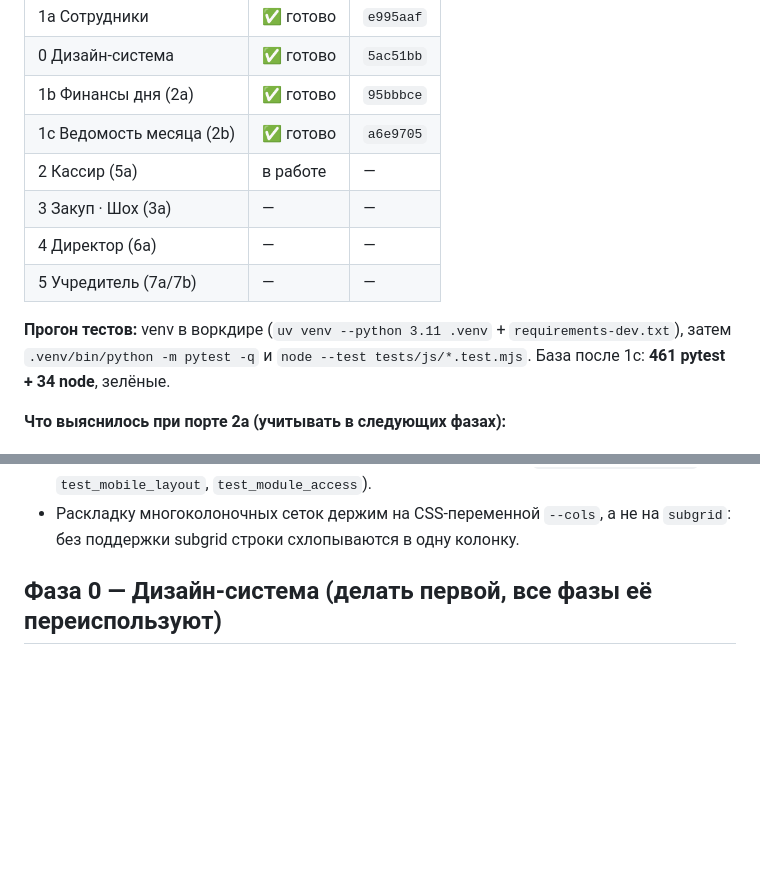
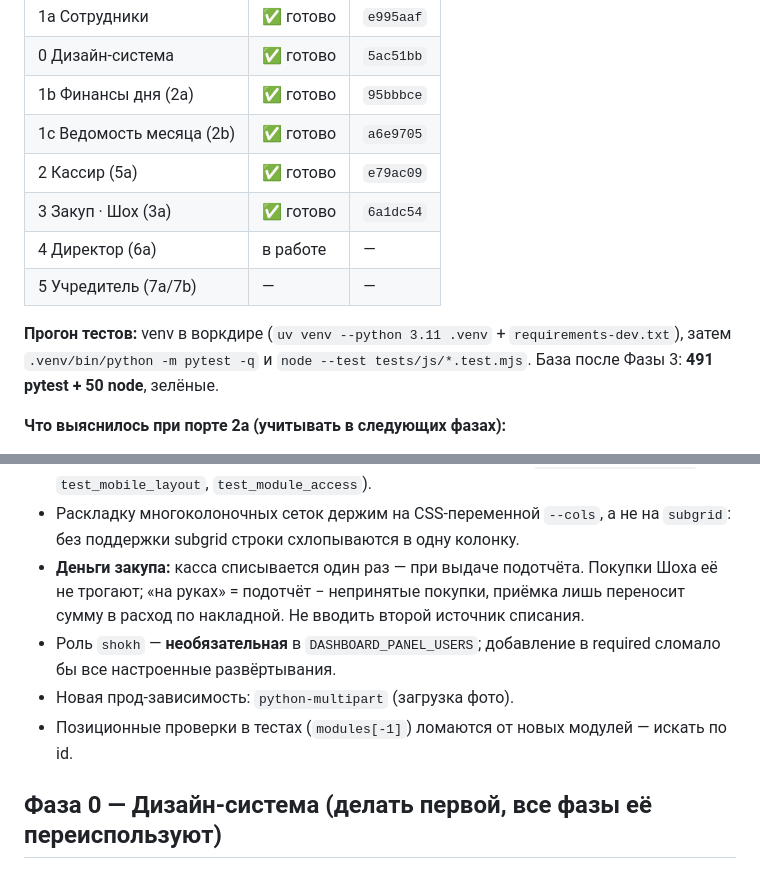
Before and after one commit to thebekhruz/retro-villain, a Markdown page: docs/admin-redesign-plan.md, 2 parts joined by grey strips. Rendered like a GitHub page; blank space fills up the shorter version.

Commit message:
T-376: record phase 2-3 progress and the procurement money model
Co-Authored-By: Claude Opus 4.8 <noreply@anthropic.com>

```diff
--- a/docs/admin-redesign-plan.md
+++ b/docs/admin-redesign-plan.md
@@ -29,14 +29,14 @@
 | 0 Дизайн-система | ✅ готово | `5ac51bb` |
 | 1b Финансы дня (2a) | ✅ готово | `95bbbce` |
 | 1c Ведомость месяца (2b) | ✅ готово | `a6e9705` |
-| 2 Кассир (5a) | в работе | — |
-| 3 Закуп · Шох (3a) | — | — |
-| 4 Директор (6a) | — | — |
+| 2 Кассир (5a) | ✅ готово | `e79ac09` |
+| 3 Закуп · Шох (3a) | ✅ готово | `6a1dc54` |
+| 4 Директор (6a) | в работе | — |
 | 5 Учредитель (7a/7b) | — | — |
 
 **Прогон тестов:** venv в воркдире (`uv venv --python 3.11 .venv` + `requirements-dev.txt`),
 затем `.venv/bin/python -m pytest -q` и `node --test tests/js/*.test.mjs`.
-База после 1c: **461 pytest + 34 node**, зелёные.
+База после Фазы 3: **491 pytest + 50 node**, зелёные.
 
 **Что выяснилось при порте 2a (учитывать в следующих фазах):**
 - Сервер сам не допускает переплату (422), у «не пришёл» начисление 0, ставка и
@@ -56,6 +56,14 @@
   (`test_header_controls`, `test_mobile_layout`, `test_module_access`).
 - Раскладку многоколоночных сеток держим на CSS-переменной `--cols`, а не на
   `subgrid`: без поддержки subgrid строки схлопываются в одну колонку.
+- **Деньги закупа:** касса списывается один раз — при выдаче подотчёта. Покупки
+  Шоха её не трогают; «на руках» = подотчёт − непринятые покупки, приёмка лишь
+  переносит сумму в расход по накладной. Не вводить второй источник списания.
+- Роль `shokh` — **необязательная** в `DASHBOARD_PANEL_USERS`; добавление в
+  required сломало бы все настроенные развёртывания.
+- Новая прод-зависимость: `python-multipart` (загрузка фото).
+- Позиционные проверки в тестах (`modules[-1]`) ломаются от новых модулей —
+  искать по id.
 
 ## Фаза 0 — Дизайн-система (делать первой, все фазы её переиспользуют)
 
```
